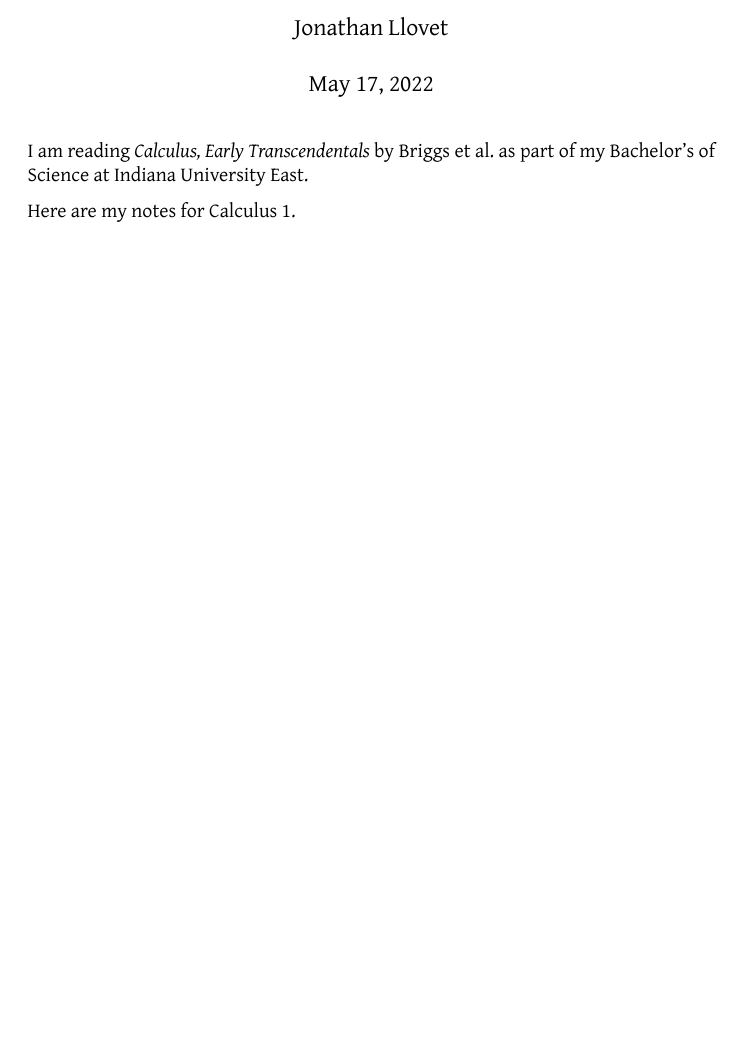
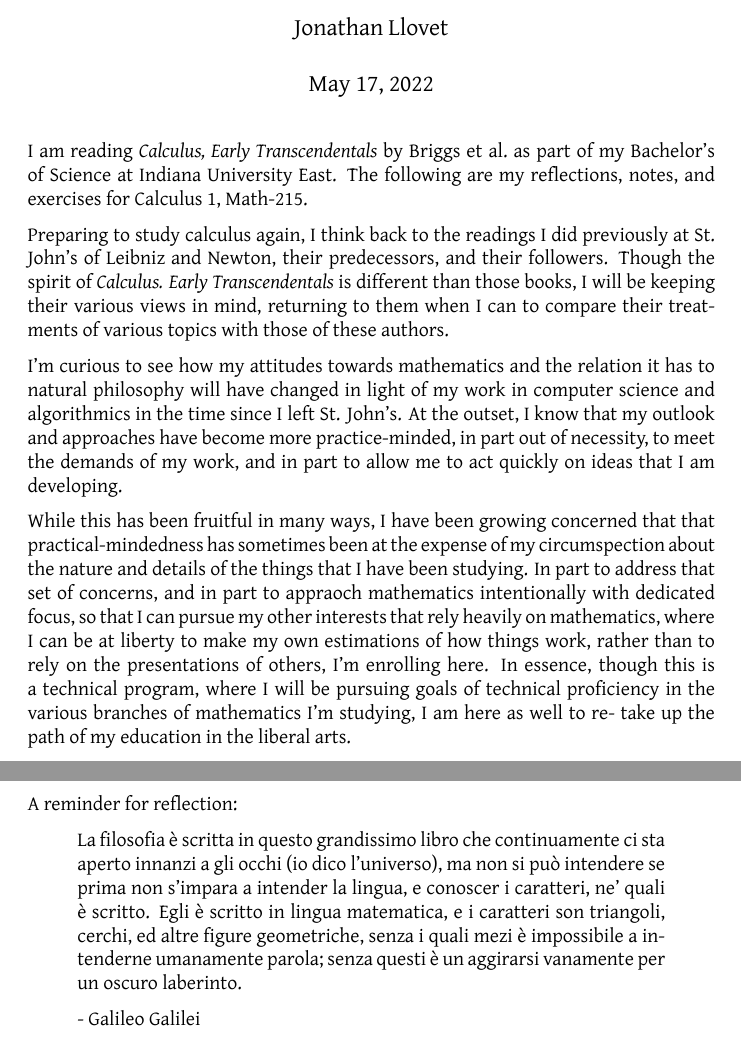
Before and after one commit to jllovet/iue-bs-math, a LaTeX document (002-m215-calculus-1/calculus_1.tex): part of page 1 of 2 before the commit and two parts of pages 1 and 2 of 5 after it, the two joined at a grey line, cut so that both start at the same text, the shorter picture padded with empty space. Compiled offline with XeLaTeX.

Commit message:
Add opening reflections on calculus 1 and section 1

```diff
--- a/002-m215-calculus-1/calculus_1.tex
+++ b/002-m215-calculus-1/calculus_1.tex
@@ -31,8 +31,47 @@
 \maketitle
 
 I am reading \textit{Calculus, Early Transcendentals} by \citeauthor{briggsCalculusEarlyTranscendentals2019}
-as part of my Bachelor's of Science at Indiana University East.
+as part of my Bachelor's of Science at Indiana University East. The following are my reflections, notes, and
+exercises for Calculus 1, Math-215.
 
-Here are my notes for Calculus 1.
+Preparing to study calculus again,
+I think back to the readings I did previously
+at St. John's of Leibniz and Newton, their predecessors, and their followers.
+Though the spirit of \citetitle{briggsCalculusEarlyTranscendentals2019}
+is different than those books, I will be keeping their various views in mind,
+returning to them when I can to compare their treatments of various topics with those
+of these authors.
+
+I'm curious to see how my attitudes towards mathematics and the relation it has
+to natural philosophy will have changed in light of my work in computer science
+and algorithmics in the time since I left St. John's. At the outset, I know that
+my outlook and approaches have become more practice-minded, in part out of necessity,
+to meet the demands of my work, and in part to allow me to act quickly on ideas
+that I am developing.
+
+While this has been fruitful in many ways, I have been growing concerned that
+that practical-mindedness has sometimes been at the expense of my circumspection
+about the nature and details of the things that I have been studying.
+In part to address that set of concerns, and in part to appraoch mathematics intentionally
+with dedicated focus, so that I can pursue my other interests that rely heavily
+on mathematics, where I can be at liberty to make my own estimations of how things work,
+rather than to rely on the presentations of others, I'm enrolling here.
+In essence, though this is a technical program, where I will be pursuing
+goals of technical proficiency in the various branches of mathematics I'm studying,
+I am here as well to re- take up the path of my education in the liberal arts.
 
 \newpage
+A reminder for reflection:
+
+\begin{quote}
+    La filosofia è scritta in questo grandissimo
+    libro che continuamente ci sta aperto innanzi a gli occhi (io dico l'universo),
+    ma non si può intendere se prima non s'impara a intender la lingua,
+    e conoscer i caratteri, ne' quali è scritto.
+    Egli è scritto in lingua matematica,
+    e i caratteri son triangoli, cerchi, ed altre figure geometriche,
+    senza i quali mezi è impossibile a intenderne umanamente parola;
+    senza questi è un aggirarsi vanamente per un oscuro laberinto.
+
+    - \citeauthor{galileogalileiSaggiatore}
+\end{quote}
```
Also changed, not shown: 002-m215-calculus-1/001/section.tex (added, +5 -0 lines), 002-m215-calculus-1/001/subsection_1.tex (added, +1 -0 lines), 002-m215-calculus-1/calculus_1.tex (8 more changed lines).
